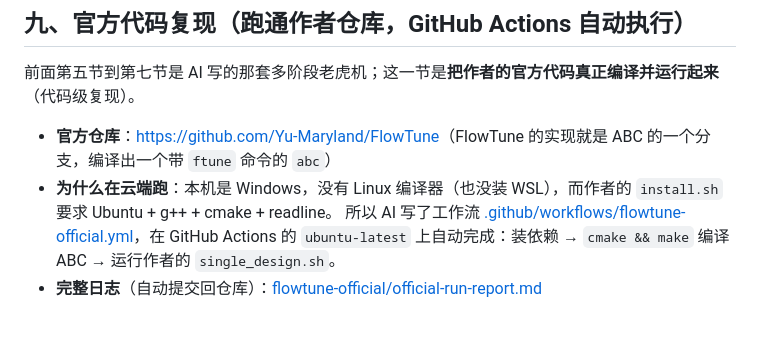
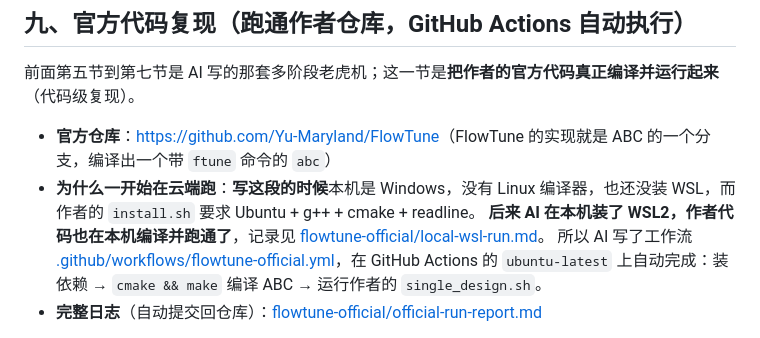
Before and after one commit to chenrui0527/gdut-ic-2026, a Markdown page: flowtune/README.md, the part around the change. GitHub-like rendering.

Commit message:
修正过时说法：flowtune/README 里还能'没装 WSL'，与根 README 里'已装 WSL'矛盾

```diff
--- a/flowtune/README.md
+++ b/flowtune/README.md
@@ -136,7 +136,8 @@ flowtune/
 前面第五节到第七节是 AI 写的那套多阶段老虎机；这一节是**把作者的官方代码真正编译并运行起来**（代码级复现）。
 
 - **官方仓库**：<https://github.com/Yu-Maryland/FlowTune>（FlowTune 的实现就是 ABC 的一个分支，编译出一个带 `ftune` 命令的 `abc`）
-- **为什么在云端跑**：本机是 Windows，没有 Linux 编译器（也没装 WSL），而作者的 `install.sh` 要求 Ubuntu + g++ + cmake + readline。
+- **为什么一开始在云端跑**：**写这段的时候**本机是 Windows，没有 Linux 编译器，也还没装 WSL，而作者的 `install.sh` 要求 Ubuntu + g++ + cmake + readline。
+  **后来 AI 在本机装了 WSL2，作者代码也在本机编译并跑通了**，记录见 [flowtune-official/local-wsl-run.md](../flowtune-official/local-wsl-run.md)。
   所以 AI 写了工作流 [.github/workflows/flowtune-official.yml](../.github/workflows/flowtune-official.yml)，在 GitHub Actions 的 `ubuntu-latest` 上自动完成：装依赖 → `cmake && make` 编译 ABC → 运行作者的 `single_design.sh`。
 - **完整日志**（自动提交回仓库）：[flowtune-official/official-run-report.md](../flowtune-official/official-run-report.md)
 
```
Also changed, not shown: README.md (+1 -1 lines).
